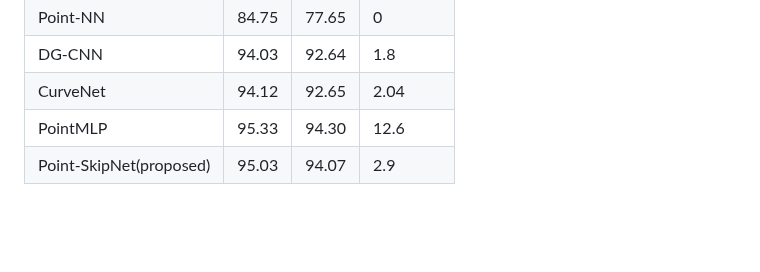
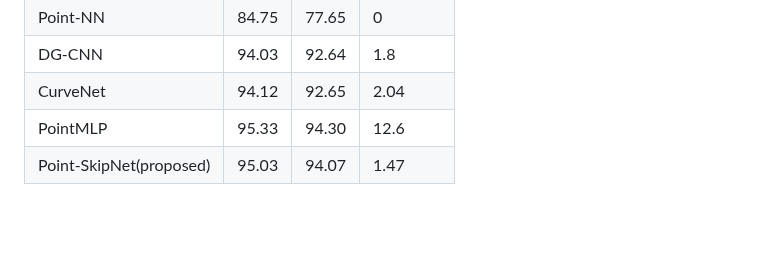
Before and after one commit to m-saeid/ModeNetR_PointSkipNet, a Markdown page: README.md, the part around the change. GitHub-like rendering.

```diff
--- a/README.md
+++ b/README.md
@@ -78,7 +78,7 @@ dataset="modelnet" bash run_test.sh    # To test on the original dataset(modelne
 | DG-CNN  | 94.03  | 92.64  | 1.8  |
 | CurveNet  | 94.12  | 92.65  | 2.04  |
 | PointMLP  | 95.33  | 94.30  | 12.6  |
-| Point-SkipNet(proposed)  | 95.03  | 94.07  | 2.9  |
+| Point-SkipNet(proposed)  | 95.03  | 94.07  | 1.47  |
 
 <br />
 <br />
```
